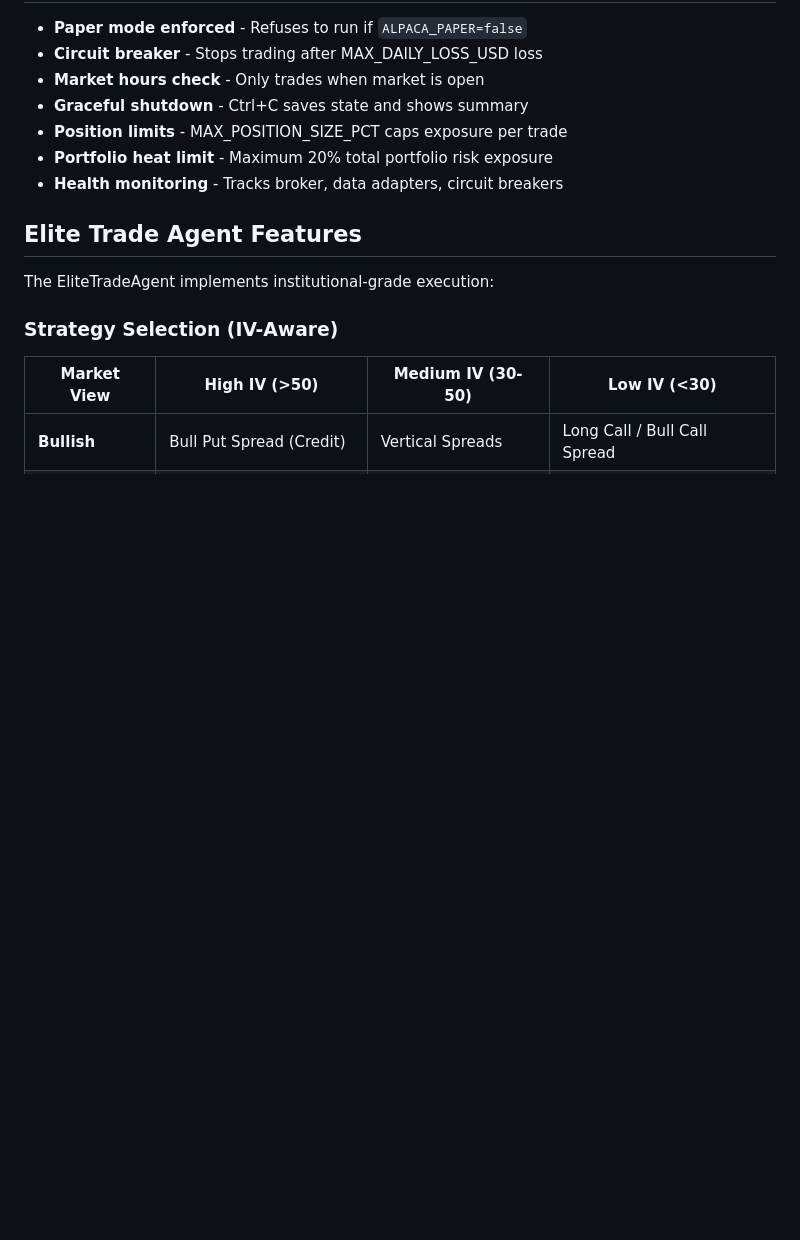
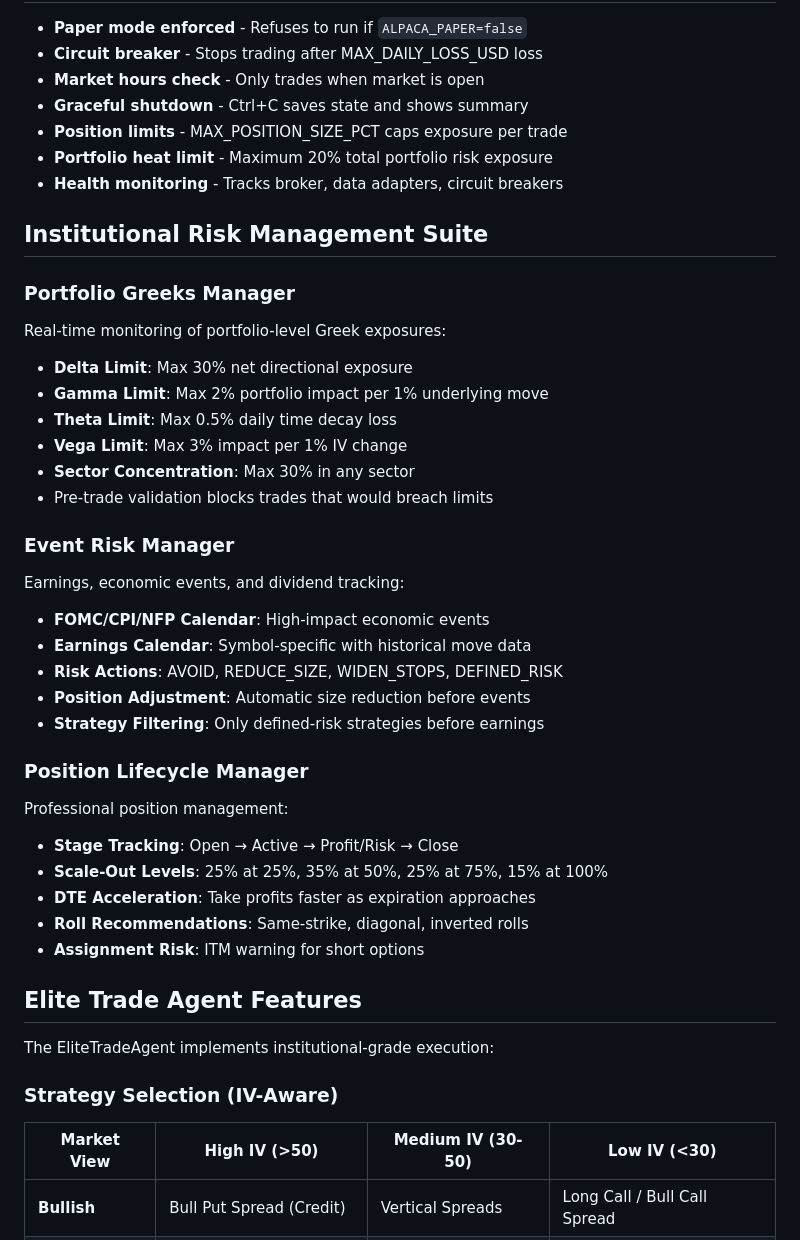
Before and after one commit to DGator86/FINAL_GNOSIS, a Markdown page: QUICKSTART_PAPER_TRADING.md, the part around the change. Rendered like a GitHub page; blank space fills up the shorter version.

Commit message:
docs: Update QUICKSTART with institutional risk management features

```diff
--- a/QUICKSTART_PAPER_TRADING.md
+++ b/QUICKSTART_PAPER_TRADING.md
@@ -242,6 +242,33 @@ python main.py scan-opportunities --top 25
 - **Portfolio heat limit** - Maximum 20% total portfolio risk exposure
 - **Health monitoring** - Tracks broker, data adapters, circuit breakers
 
+## Institutional Risk Management Suite
+
+### Portfolio Greeks Manager
+Real-time monitoring of portfolio-level Greek exposures:
+- **Delta Limit**: Max 30% net directional exposure
+- **Gamma Limit**: Max 2% portfolio impact per 1% underlying move
+- **Theta Limit**: Max 0.5% daily time decay loss
+- **Vega Limit**: Max 3% impact per 1% IV change
+- **Sector Concentration**: Max 30% in any sector
+- Pre-trade validation blocks trades that would breach limits
+
+### Event Risk Manager
+Earnings, economic events, and dividend tracking:
+- **FOMC/CPI/NFP Calendar**: High-impact economic events
+- **Earnings Calendar**: Symbol-specific with historical move data
+- **Risk Actions**: AVOID, REDUCE_SIZE, WIDEN_STOPS, DEFINED_RISK
+- **Position Adjustment**: Automatic size reduction before events
+- **Strategy Filtering**: Only defined-risk strategies before earnings
+
+### Position Lifecycle Manager
+Professional position management:
+- **Stage Tracking**: Open → Active → Profit/Risk → Close
+- **Scale-Out Levels**: 25% at 25%, 35% at 50%, 25% at 75%, 15% at 100%
+- **DTE Acceleration**: Take profits faster as expiration approaches
+- **Roll Recommendations**: Same-strike, diagonal, inverted rolls
+- **Assignment Risk**: ITM warning for short options
+
 ## Elite Trade Agent Features
 
 The EliteTradeAgent implements institutional-grade execution:
```
